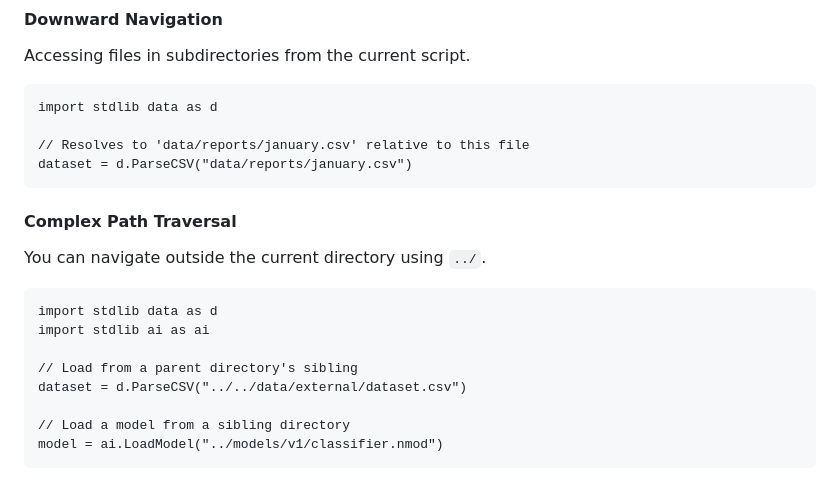
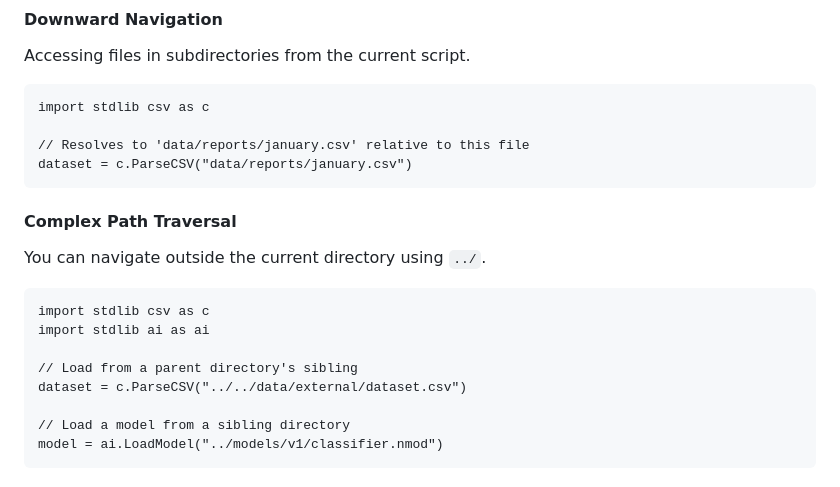
Before and after one commit to gtkrshnaaa/nevaarize, a Markdown page: docs/mddocs/LANGUAGEREFERENCE.md, the part around one of its changes. GitHub-like rendering.

Commit message:
docs: refactor stdlib data to csv in language reference

````diff
--- a/docs/mddocs/LANGUAGEREFERENCE.md
+++ b/docs/mddocs/LANGUAGEREFERENCE.md
@@ -112,21 +112,21 @@ The same relative path resolution rules apply to all standard library methods an
 Accessing files in subdirectories from the current script.
 
 ```nva
-import stdlib data as d
+import stdlib csv as c
 
 // Resolves to 'data/reports/january.csv' relative to this file
-dataset = d.ParseCSV("data/reports/january.csv")
+dataset = c.ParseCSV("data/reports/january.csv")
 ```
 
 #### Complex Path Traversal
 You can navigate outside the current directory using `../`.
 
 ```nva
-import stdlib data as d
+import stdlib csv as c
 import stdlib ai as ai
 
 // Load from a parent directory's sibling
-dataset = d.ParseCSV("../../data/external/dataset.csv")
+dataset = c.ParseCSV("../../data/external/dataset.csv")
 
 // Load a model from a sibling directory
 model = ai.LoadModel("../models/v1/classifier.nmod")
````
Also changed, not shown: other parts of docs/mddocs/LANGUAGEREFERENCE.md (+3 -3 lines).
